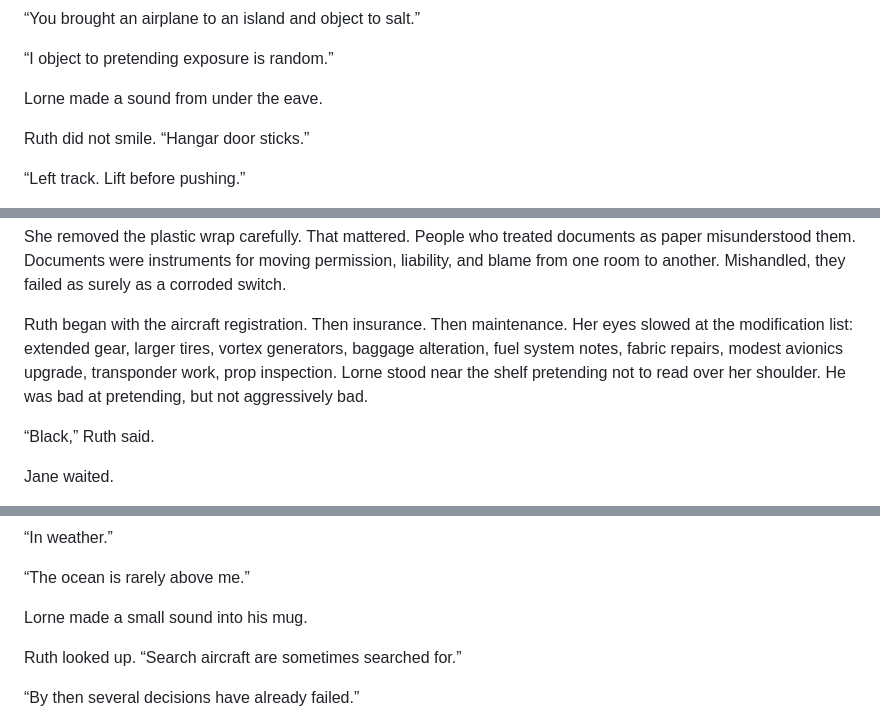
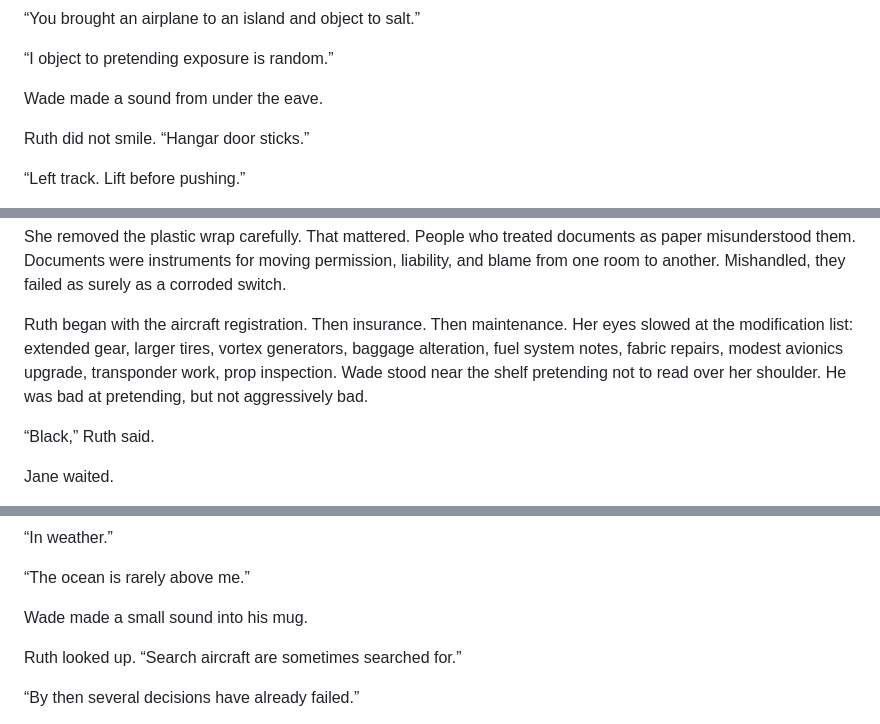
Before and after one commit to jain-Igtm/kitfox, a Markdown page: manuscript/chapter-01-st-judes-head.md, 3 parts joined by grey strips. Rendered like a GitHub page.

```diff
--- a/manuscript/chapter-01-st-judes-head.md
+++ b/manuscript/chapter-01-st-judes-head.md
@@ -118,7 +118,7 @@ Ruth noticed the case he did not remove. Her eyes touched it, went back to his f
 
 “I object to pretending exposure is random.”
 
-Lorne made a sound from under the eave.
+Wade made a sound from under the eave.
 
 Ruth did not smile. “Hangar door sticks.”
 
@@ -226,7 +226,7 @@ He handed it over.
 
 She removed the plastic wrap carefully. That mattered. People who treated documents as paper misunderstood them. Documents were instruments for moving permission, liability, and blame from one room to another. Mishandled, they failed as surely as a corroded switch.
 
-Ruth began with the aircraft registration. Then insurance. Then maintenance. Her eyes slowed at the modification list: extended gear, larger tires, vortex generators, baggage alteration, fuel system notes, fabric repairs, modest avionics upgrade, transponder work, prop inspection. Lorne stood near the shelf pretending not to read over her shoulder. He was bad at pretending, but not aggressively bad.
+Ruth began with the aircraft registration. Then insurance. Then maintenance. Her eyes slowed at the modification list: extended gear, larger tires, vortex generators, baggage alteration, fuel system notes, fabric repairs, modest avionics upgrade, transponder work, prop inspection. Wade stood near the shelf pretending not to read over her shoulder. He was bad at pretending, but not aggressively bad.
 
 “Black,” Ruth said.
 
@@ -244,7 +244,7 @@ Jane waited.
 
 “The ocean is rarely above me.”
 
-Lorne made a small sound into his mug.
+Wade made a small sound into his mug.
 
 Ruth looked up. “Search aircraft are sometimes searched for.”
 
```
Also changed, not shown: other parts of manuscript/chapter-01-st-judes-head.md (+28 -28 lines).
